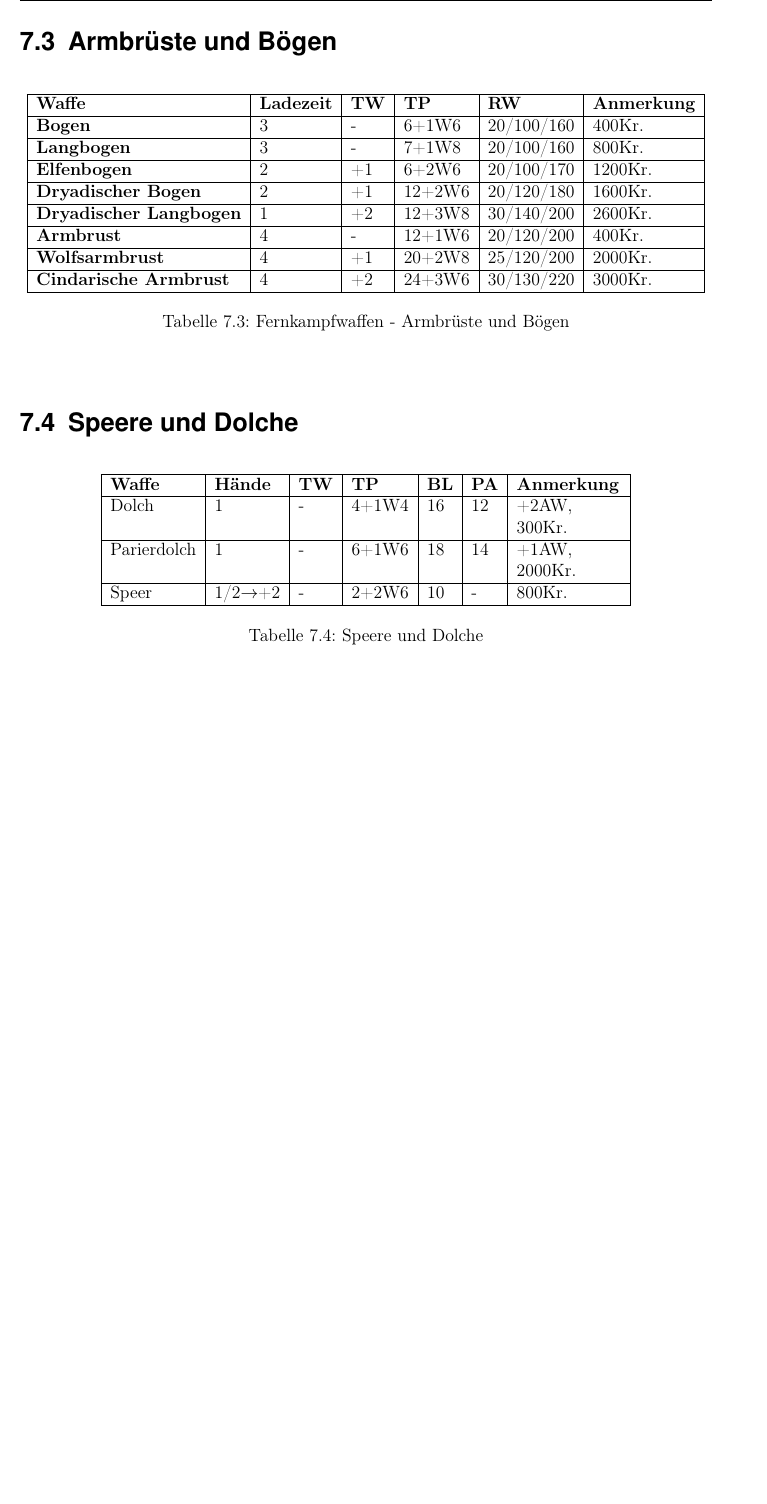
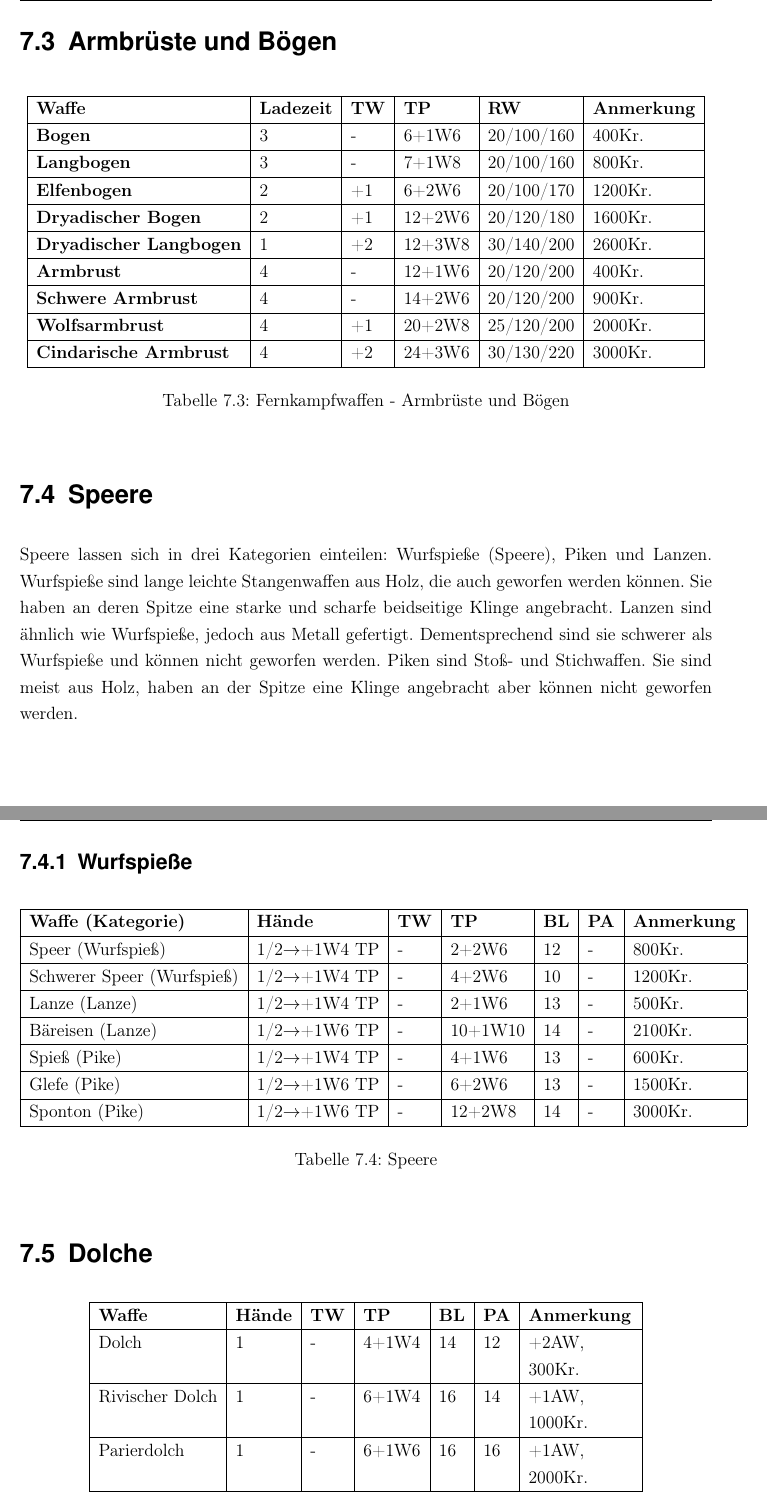
Before and after one commit to WitcherPnP/Grundregelwerk, a LaTeX document (latex/Witcher_PnP_Grundregelwerk.tex, which reads latex/inhalt/waffen.tex): part of page 39 of 148 before the commit and two parts of pages 39 and 40 of 149 after it, the two joined at a grey line, cut so that both start at the same text, the shorter picture padded with empty space. Compiled offline with pdfLaTeX; an older LaTeX class or package is replaced by its successor.

Commit message:
Speere hinzugefügt

```diff
--- a/latex/inhalt/waffen.tex
+++ b/latex/inhalt/waffen.tex
@@ -62,5 +60,5 @@ Pfeile und Speere haben 4 Rüstungsdurchbohrung.
 \section{Armbrüste und Bögen}
-\begin{table}[h]
+\begin{table}[H]
 \begin{center}
 \begin{tabular}{|l|l|l|l|l|l|}
 \hline
@@ -85,6 +83,9 @@ Pfeile und Speere haben 4 Rüstungsdurchbohrung.
 \textbf{Armbrust} & 4 & - & 12+1W6 & 20/120/200 & 400Kr.  \\
 
 \hline
+\textbf{Schwere Armbrust} & 4 & - & 14+2W6 & 20/120/200 & 900Kr.  \\
+
+\hline
 \textbf{Wolfsarmbrust} & 4 & +1 & 20+2W8 & 25/120/200 & 2000Kr.  \\
 
 \hline
@@ -98,24 +99,54 @@ Pfeile und Speere haben 4 Rüstungsdurchbohrung.
 \end{table}
 
 
-\section{Speere und Dolche}
-\begin{table}[h]
+\section{Speere}
+Speere lassen sich in drei Kategorien einteilen: Wurfspieße (Speere), Piken und Lanzen. Wurfspieße sind lange leichte Stangenwaffen aus Holz, die auch geworfen werden können. Sie haben an deren Spitze eine starke und scharfe beidseitige Klinge angebracht. Lanzen sind ähnlich wie Wurfspieße, jedoch aus Metall gefertigt. Dementsprechend sind sie schwerer als Wurfspieße und können nicht geworfen werden. Piken sind Stoß- und Stichwaffen. Sie sind meist aus Holz, haben an der Spitze eine Klinge angebracht aber können nicht geworfen werden.
+
+\subsection{Wurfspieße}
+\begin{table}[H]
+\begin{center}
+\begin{tabular}{|l|l|l|l|l|l|p{2.5cm}|}
+\hline
+\textbf{Waffe (Kategorie)} & \textbf{Hände} & \textbf{TW} & \textbf{TP} & \textbf{BL} & \textbf{PA} & \textbf{Anmerkung} \\ \hline
+
+Speer (Wurfspieß) & 1/2$\rightarrow$+1W4 TP & - & 2+2W6 & 12 & - & 800Kr. \\ \hline
+
+Schwerer Speer (Wurfspieß) & 1/2$\rightarrow$+1W4 TP & - & 4+2W6 & 10 & - & 1200Kr. \\ \hline
+
+Lanze (Lanze) & 1/2$\rightarrow$+1W4 TP & - & 2+1W6 & 13 & - & 500Kr. \\ \hline
+
+Bäreisen (Lanze) & 1/2$\rightarrow$+1W6 TP & - & 10+1W10 & 14 & - & 2100Kr. \\ \hline
+
+Spieß (Pike) & 1/2$\rightarrow$+1W4 TP & - & 4+1W6 & 13 & - & 600Kr. \\ \hline
+
+Glefe (Pike) & 1/2$\rightarrow$+1W6 TP & - & 6+2W6 & 13 & - & 1500Kr. \\ \hline
+
+Sponton (Pike) & 1/2$\rightarrow$+1W6 TP & - & 12+2W8 & 14 & - & 3000Kr. \\ \hline
+
+
+\end{tabular}
+\end{center}
+\caption{Speere}
+\label{tab:Speere}
+\end{table}
+
+\section{Dolche}
+\begin{table}[H]
 \begin{center}
 \begin{tabular}{|l|l|l|l|l|l|p{2.5cm}|}
 \hline
 \textbf{Waffe} & \textbf{Hände} & \textbf{TW} & \textbf{TP} & \textbf{BL} & \textbf{PA} & \textbf{Anmerkung} \\
 
 \hline
-Dolch & 1 & - & 4+1W4 & 16 & 12 & +2AW, 300Kr. \\
+Dolch & 1 & - & 4+1W4 & 14 & 12 & +2AW, 300Kr. \\
 
 \hline
-Parierdolch & 1 & - & 6+1W6 & 18 & 14 & +1AW, 2000Kr. \\
+Rivischer Dolch & 1 & - & 6+1W4 & 16 & 14 & +1AW, 1000Kr. \\ \hline
 
 \hline
-Speer & 1/2$\rightarrow$+2 & - & 2+2W6 & 10 & - & 800Kr. \\
+Parierdolch & 1 & - & 6+1W6 & 16 & 16 & +1AW, 2000Kr. \\
 
 \hline
 \end{tabular}
 \end{center}
-\caption{Speere und Dolche}
-\label{tab:SpeereUndDolche}
+\caption{Dolche}
```
Also changed, not shown: latex/inhalt/waffen.tex (9 more changed lines).
